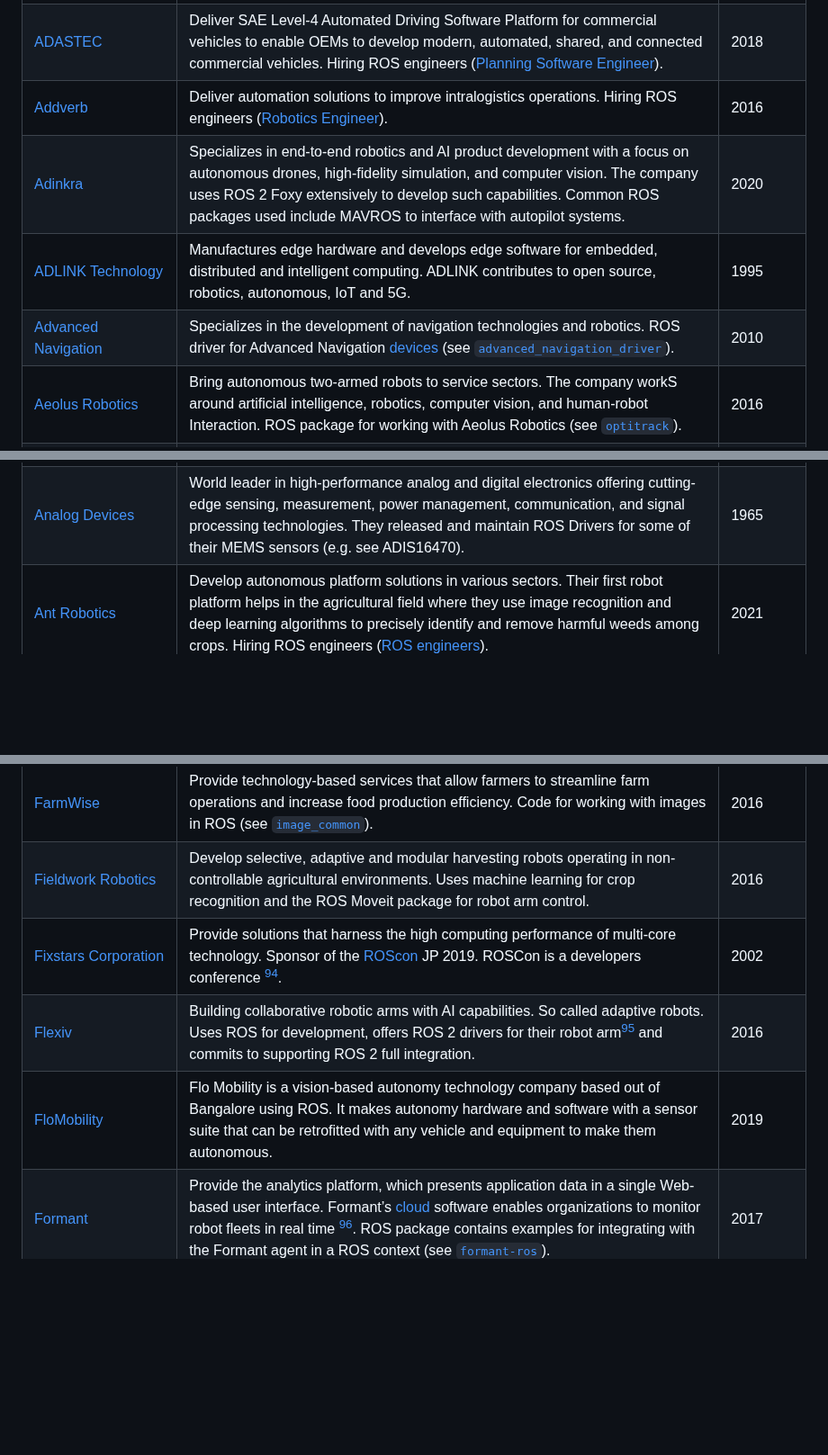
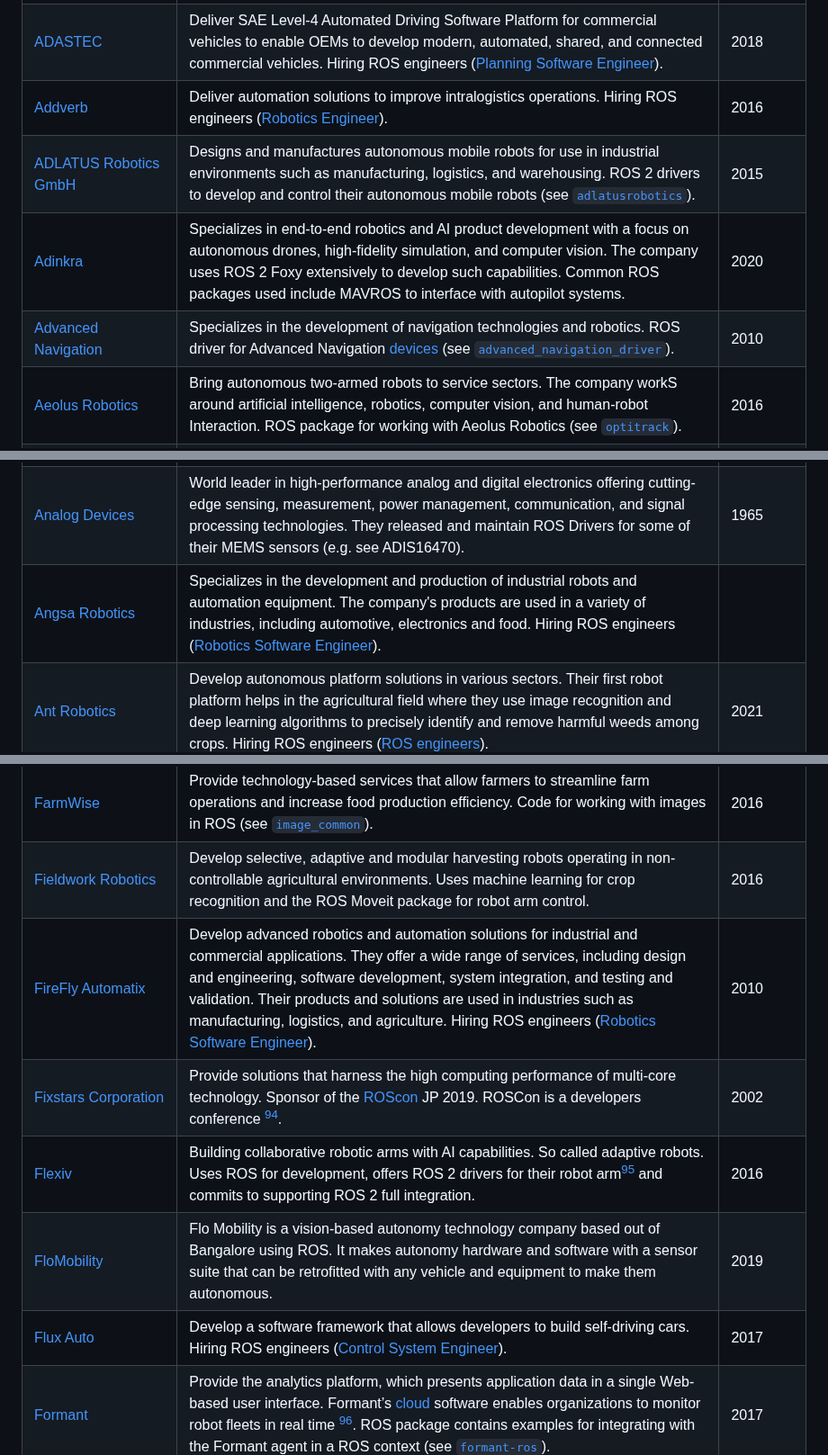
Before and after one commit to vmayoral/ros-robotics-companies, a Markdown page: README.md, 3 parts joined by grey strips. Shown at 90% size. Drawn GitHub-style; blank space fills up the shorter version.

Commit message:
Add ADLATUS Robotics, Flux Auto, Angsa Robotics, Dyno Robotics,  Kivnon, Kamdhenu Robotics, Helgen Technologies, FireFly Automatix

```diff
--- a/README.md
+++ b/README.md
@@ -20,9 +20,9 @@ A public list of companies that are known to use the Robot Operating System (ROS
 | [ACEINNA](http://www.aceinna.com/) | Create sensing solutions for the development of innovative [Inertial](https://www.aceinna.com/inertial-systems) Measurement Unit (IMU) and current [sensing](https://www.aceinna.com/current-sensors) technologies for cars, robots and other autonomous applications. ROS driver for Aceinna OpenRTK products (see [`aceinna_openrtk_ros_driver`](https://github.com/Aceinna/aceinna_openrtk_ros_driver))[^111]. | 2017 |
 | [ADASTEC](https://www.adastec.com/) | Deliver SAE Level-4 Automated Driving Software Platform for commercial vehicles to enable OEMs to develop modern, automated, shared, and connected commercial vehicles. Hiring ROS engineers ([Planning Software Engineer](https://kpm.metu.edu.tr/planning-software-engineer-adastec-teknoloji-as/)). | 2018 |
 | [Addverb](https://addverb.com/) | Deliver automation solutions to improve intralogistics operations. Hiring ROS engineers ([Robotics Engineer](https://addverb.com/career/robotics-engineer/)). | 2016  |
+| [ADLATUS Robotics GmbH](http://www.adlatus-robotics.com) | Designs and manufactures autonomous mobile robots for use in industrial environments such as manufacturing, logistics, and warehousing. ROS 2 drivers to develop and control their autonomous mobile robots (see [`adlatusrobotics`](https://github.com/adlatusrobotics)).  | 2015 |
 | [Adinkra](https://adinkratech.com/) | Specializes in end-to-end robotics and AI product development with a focus on autonomous drones, high-fidelity simulation, and computer vision. The company uses ROS 2 Foxy extensively to develop such capabilities.  Common ROS packages used include MAVROS to interface with autopilot systems. | 2020 |
-| [ADLINK Technology](https://www.adlinktech.com/en/index) | Manufactures edge hardware and develops edge software for embedded, distributed and intelligent computing. ADLINK contributes to open source, robotics, autonomous, IoT and 5G. | 1995 |
-| [Advanced Navigation](https://www.advancednavigation.com) | Specializes in the development of navigation technologies and robotics. ROS driver for Advanced Navigation [devices](https://www.advancednavigation.com/inertial-systems/) (see [`advanced_navigation_driver`](https://github.com/ros-drivers/advanced_navigation_driver)). | 2010 |
+ | [Advanced Navigation](https://www.advancednavigation.com) | Specializes in the development of navigation technologies and robotics. ROS driver for Advanced Navigation [devices](https://www.advancednavigation.com/inertial-systems/) (see [`advanced_navigation_driver`](https://github.com/ros-drivers/advanced_navigation_driver)). | 2010 |
 | [Aeolus Robotics](http://aeolusbot.com/) | Bring autonomous two-armed robots to service sectors. The company workS around artificial intelligence, robotics, computer vision, and human-robot Interaction. ROS package for working with Aeolus Robotics (see [`optitrack`](https://github.com/aeolusbot/optitrack)). | 2016 |
 | [Aerobotix](http://aerobotix.net) | Robotic solutions for the aerospace and defense industries. Specialize in the creation of cutting-edge automated robotic solutions for high-value, high-precision components, aircraft, and vehicles. Aerobotix used ROS to handle all MIR motion[^113]. | 2005 |
 | [AeroVironment ](https://avinc.com/) | Leader in the markets for small Unmanned Aircraft Systems, Tactical Missile Systems, High-Altitude Pseudo-Satellites and Commercial Information Systems.  Offer flexible software control options including via ROS[^197][^198] | 1971 |
@@ -43,6 +43,7 @@ A public list of companies that are known to use the Robot Operating System (ROS
 | [AMP Robotics](http://amprobotics.com) | The use of automation and AI to modernize the recycling infrastructure worldwide. Recycling from mixed material streams is identified and sorted automatically by the high-speed robotics system AMP CortexTM. The AMP NeuronTM AI platform constantly improves itself by identifying materials and their recyclable nature. | 2015 |
 | [Amsted Rail](http://www.amstedrail.com/) | Design of fully integrated freight car systems for the heavy haul rail market. The company is [currently members](https://rosindustrial.org/ric/current-members/#amsted-rail) of ROS-Industrial, is an open-source project that extends the advanced capabilities of ROS to manufacturing automation and robotics (see [`ros-industrial`](https://github.com/ros-industrial))[^132]. | 1977 |
 | [Analog Devices](https://www.analog.com/en/index.html) | World leader in high-performance analog and digital electronics offering cutting-edge sensing, measurement, power management, communication, and signal processing technologies. They released and maintain ROS Drivers for some of their MEMS sensors (e.g. see ADIS16470). | 1965 |
+| [Angsa Robotics](https://angsa-robotics.com) | Specializes in the development and production of industrial robots and automation equipment. The company's products are used in a variety of industries, including automotive, electronics and food. Hiring ROS engineers ([Robotics Software Engineer](https://angsa-robotics.com/uploads/projects/2021_Software.pdf)). |  |
 | [Ant Robotics](https://antrobotics.de/) | Develop autonomous platform solutions in various sectors. Their first robot platform helps in the agricultural field where they use image recognition and deep learning algorithms to precisely identify and remove harmful weeds among crops. Hiring ROS engineers ([ROS engineers](https://discourse.ros.org/t/fulltime-or-internship-in-navigation-for-outdoor-mobile-robot-in-agriculture/28714/1)). | 2021 |
 | [ANYbotics](https://www.anybotics.com/) | Develop mobile robotics for industrial applications. The simulation software to extend ANYmal’s (four-legged robots) capabilities and interface through the ROS APIs and open-source ecosystem. | 2016 |
 | [Apex.AI](https://www.apex.ai/) | Specializes in developing operating systems for autonomous vehicles. Its software products are based on open-source software such as ROS or Eclipse iceoryx. | 2017 |
@@ -175,9 +177,11 @@ A public list of companies that are known to use the Robot Operating System (ROS
 | [FANUC](https://www.fanuc.com/) | Provide automation products and services such as robotics and computer numerical control systems. ROS-Industrial Fanuc meta-package (see [`fanuc`](https://github.com/ros-industrial/fanuc))[^30]. | 1972 |
 | [FarmWise](http://farmwiselabs.com) | Provide technology-based services that allow farmers to streamline farm operations and increase food production efficiency.  Code for working with images in ROS (see [`image_common`](https://github.com/FarmWise/image_common)). | 2016 |
 | [Fieldwork Robotics](https://fieldworkrobotics.com/) | Develop selective, adaptive and modular harvesting robots operating in non-controllable agricultural environments. Uses machine learning for crop recognition and the ROS Moveit package for robot arm control. | 2016 |
+| [FireFly Automatix](https://fireflyautomatix.com) | Develop advanced robotics and automation solutions for industrial and commercial applications. They offer a wide range of services, including design and engineering, software development, system integration, and testing and validation. Their products and solutions are used in industries such as manufacturing, logistics, and agriculture. Hiring ROS engineers ([Robotics Software Engineer](https://www.wayup.com/i-j-FireFly-Automatix-405919514093302/)). | 2010 |
 | [Fixstars Corporation](https://www.fixstars.com/en) | Provide solutions that harness the high computing performance of multi-core technology. Sponsor of the [ROScon](https://roscon.ros.org/jp/2019/) JP 2019. ROSCon is a developers conference [^166]. | 2002 |
 | [Flexiv](https://www.flexiv.com) | Building collaborative robotic arms with AI capabilities. So called adaptive robots. Uses ROS for development, offers ROS 2 drivers for their robot arm[^280] and commits to supporting ROS 2 full integration. | 2016 |
 | [FloMobility](https://flomobility.com) | Flo Mobility is a vision-based autonomy technology company based out of Bangalore using ROS. It makes autonomy hardware and software with a sensor suite that can be retrofitted with any vehicle and equipment to make them autonomous. | 2019|
+| [Flux Auto](https://fluxauto.xyz/) | Develop a software framework that allows developers to build self-driving cars. Hiring ROS engineers ([Control System Engineer](https://cutshort.io/job/Control-System-Engineer-Bengaluru-Bangalore-Flux-Auto-kC1ZJTCb)). | 2017 |
 | [Formant](https://formant.io//) | Provide the analytics platform, which presents application data in a single Web-based user interface. Formant’s [cloud](https://formant.io/product/) software enables organizations to monitor robot fleets in real time [^84]. ROS package contains examples for integrating with the Formant agent in a ROS context (see [`formant-ros`](https://github.com/FormantIO/formant-ros)). | 2017 |
 | [Foxglove](https://foxglove.dev/studio) | Open source robotics visualization and debugging tool that combines a list of ROS tools (see [`foxglove`](https://github.com/foxglove)).| 2021 |
 | [Gaia Platform](https://www.gaiaplatform.io/) | Create a platform for developing applications for Autonomous Machines. You can integrate multiple system components in a common setting, from machine learning functions to ROS-enabled actuator. And can run it all without the need for constant cloud connectivity. ROS drivers (see [`gaia-platform`](https://github.com/gaia-platform)).| 2017 |
```
Also changed, not shown: other parts of README.md (+4 -0 lines).
